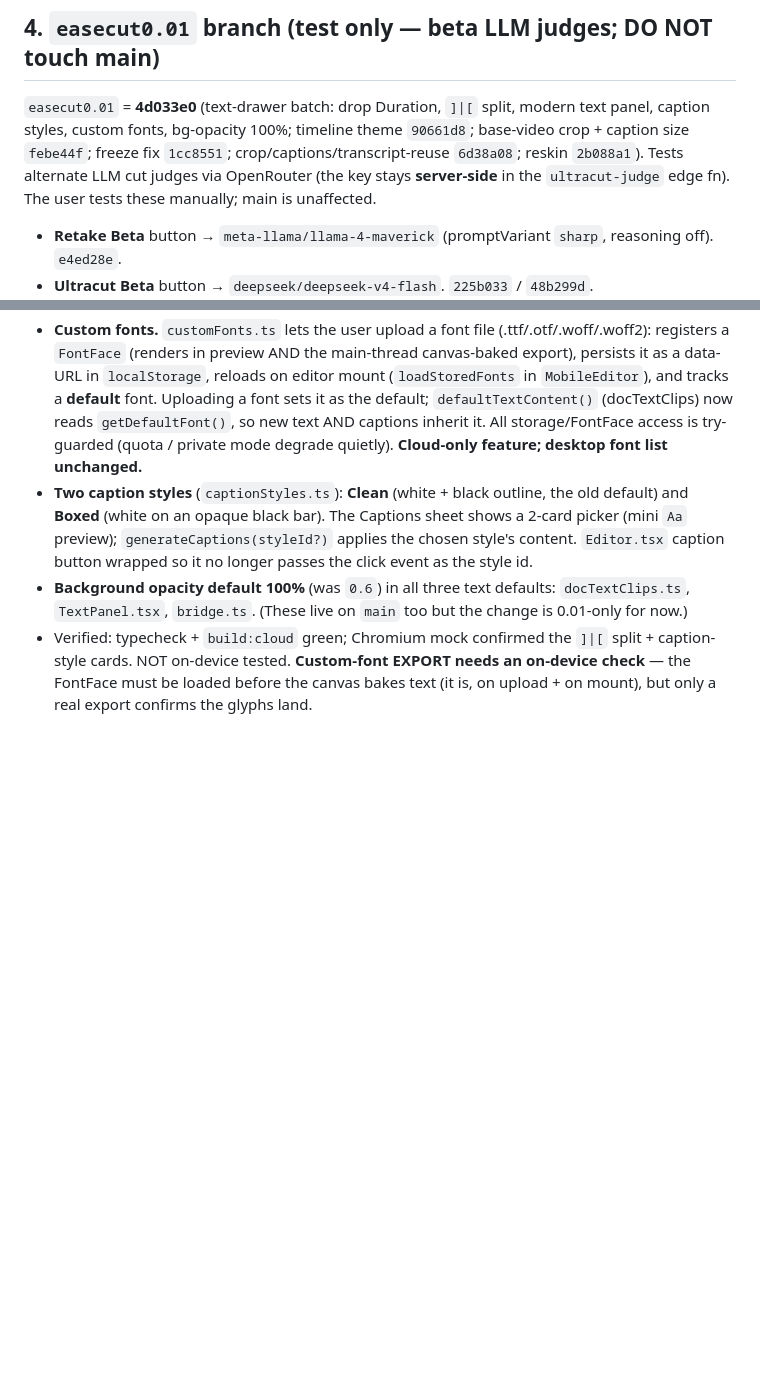
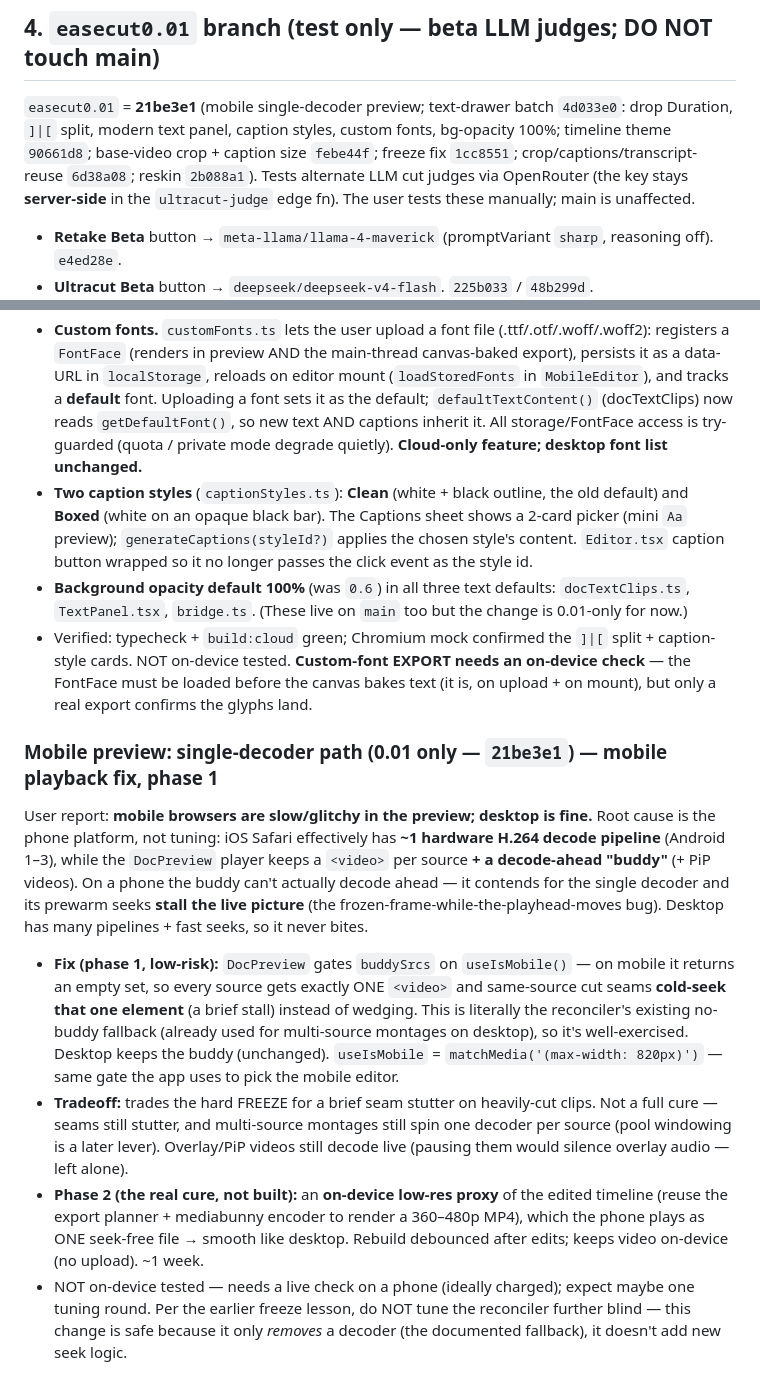
Before and after one commit to tayz07814-ctrl/easecutpro, a Markdown page: HANDOFF-CLOUD.md, 2 parts joined by grey strips. GitHub-like rendering; blank space fills up the shorter version.

Commit message:
HANDOFF-CLOUD §4: mobile single-decoder preview (21be3e1)

```diff
--- a/HANDOFF-CLOUD.md
+++ b/HANDOFF-CLOUD.md
@@ -51,7 +51,7 @@ the device**; only the extracted 16 kHz mono audio (WAV) is uploaded to the STT
 - If re-attempting the iOS silent-export fix: **cloud-only** (`IS_CLOUD` gate), never in shared `localExport`.
 
 ## 4. `easecut0.01` branch (test only — beta LLM judges; DO NOT touch main)
-`easecut0.01` = **4d033e0** (text-drawer batch: drop Duration, `]|[` split, modern text panel, caption styles, custom fonts, bg-opacity 100%; timeline theme `90661d8`; base-video crop + caption size `febe44f`; freeze fix `1cc8551`; crop/captions/transcript-reuse `6d38a08`; reskin `2b088a1`). Tests alternate
+`easecut0.01` = **21be3e1** (mobile single-decoder preview; text-drawer batch `4d033e0`: drop Duration, `]|[` split, modern text panel, caption styles, custom fonts, bg-opacity 100%; timeline theme `90661d8`; base-video crop + caption size `febe44f`; freeze fix `1cc8551`; crop/captions/transcript-reuse `6d38a08`; reskin `2b088a1`). Tests alternate
 LLM cut judges via OpenRouter (the key stays
 **server-side** in the `ultracut-judge` edge fn). The user tests these manually; main is unaffected.
 - **Retake Beta** button → `meta-llama/llama-4-maverick` (promptVariant `sharp`, reasoning off). `e4ed28e`.
@@ -229,3 +229,26 @@ Text-editing pass on the phone editor. New files: `components/mobile/MobileTextP
 - Verified: typecheck + `build:cloud` green; Chromium mock confirmed the `]|[` split + caption-style cards.
   NOT on-device tested. **Custom-font EXPORT needs an on-device check** — the FontFace must be loaded before
   the canvas bakes text (it is, on upload + on mount), but only a real export confirms the glyphs land.
+
+### Mobile preview: single-decoder path (0.01 only — `21be3e1`) — mobile playback fix, phase 1
+User report: **mobile browsers are slow/glitchy in the preview; desktop is fine.** Root cause is the phone
+platform, not tuning: iOS Safari effectively has **~1 hardware H.264 decode pipeline** (Android 1–3), while
+the `DocPreview` player keeps a `<video>` per source **+ a decode-ahead "buddy"** (+ PiP videos). On a phone
+the buddy can't actually decode ahead — it contends for the single decoder and its prewarm seeks **stall the
+live picture** (the frozen-frame-while-the-playhead-moves bug). Desktop has many pipelines + fast seeks, so
+it never bites.
+- **Fix (phase 1, low-risk):** `DocPreview` gates `buddySrcs` on `useIsMobile()` — on mobile it returns an
+  empty set, so every source gets exactly ONE `<video>` and same-source cut seams **cold-seek that one
+  element** (a brief stall) instead of wedging. This is literally the reconciler's existing no-buddy
+  fallback (already used for multi-source montages on desktop), so it's well-exercised. Desktop keeps the
+  buddy (unchanged). `useIsMobile` = `matchMedia('(max-width: 820px)')` — same gate the app uses to pick the
+  mobile editor.
+- **Tradeoff:** trades the hard FREEZE for a brief seam stutter on heavily-cut clips. Not a full cure —
+  seams still stutter, and multi-source montages still spin one decoder per source (pool windowing is a
+  later lever). Overlay/PiP videos still decode live (pausing them would silence overlay audio — left alone).
+- **Phase 2 (the real cure, not built):** an **on-device low-res proxy** of the edited timeline (reuse the
+  export planner + mediabunny encoder to render a 360–480p MP4), which the phone plays as ONE seek-free
+  file → smooth like desktop. Rebuild debounced after edits; keeps video on-device (no upload). ~1 week.
+- NOT on-device tested — needs a live check on a phone (ideally charged); expect maybe one tuning round.
+  Per the earlier freeze lesson, do NOT tune the reconciler further blind — this change is safe because it
+  only *removes* a decoder (the documented fallback), it doesn't add new seek logic.
```
